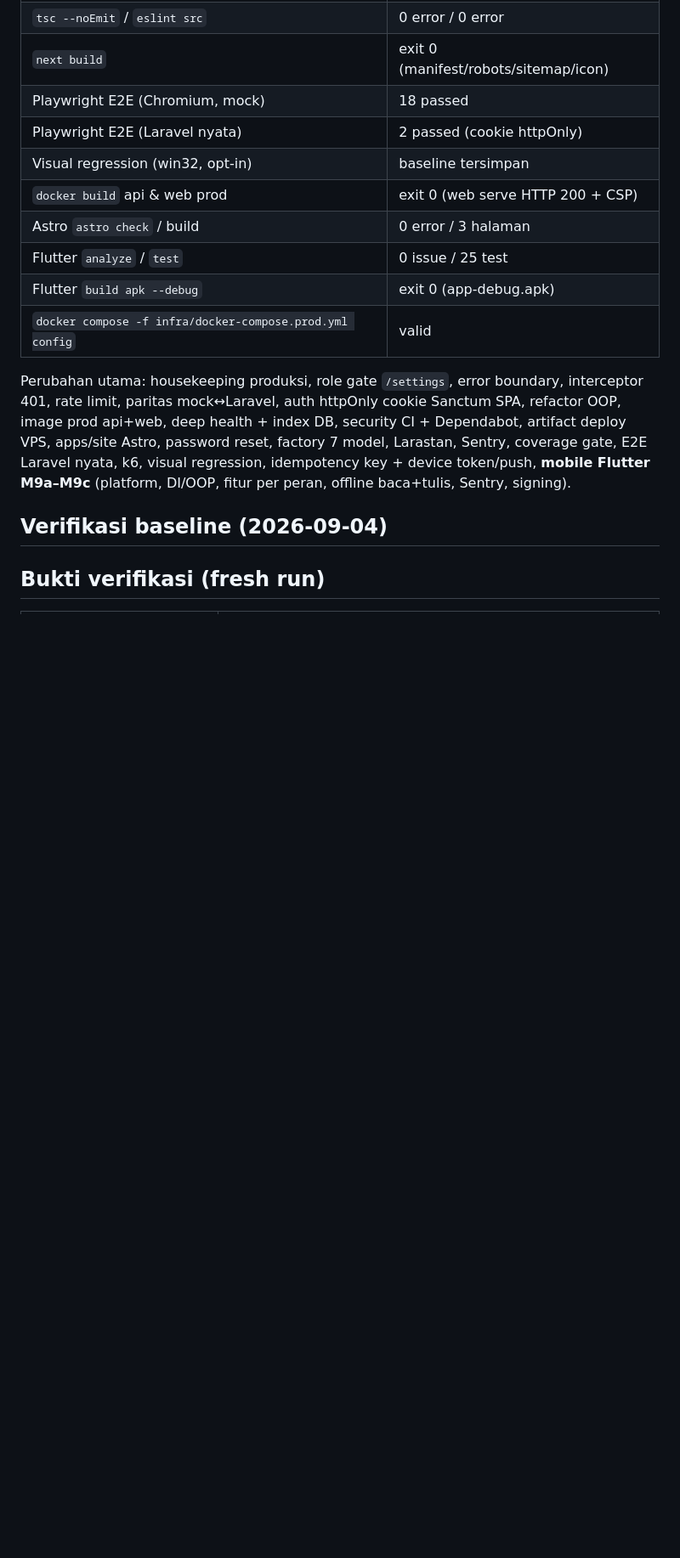
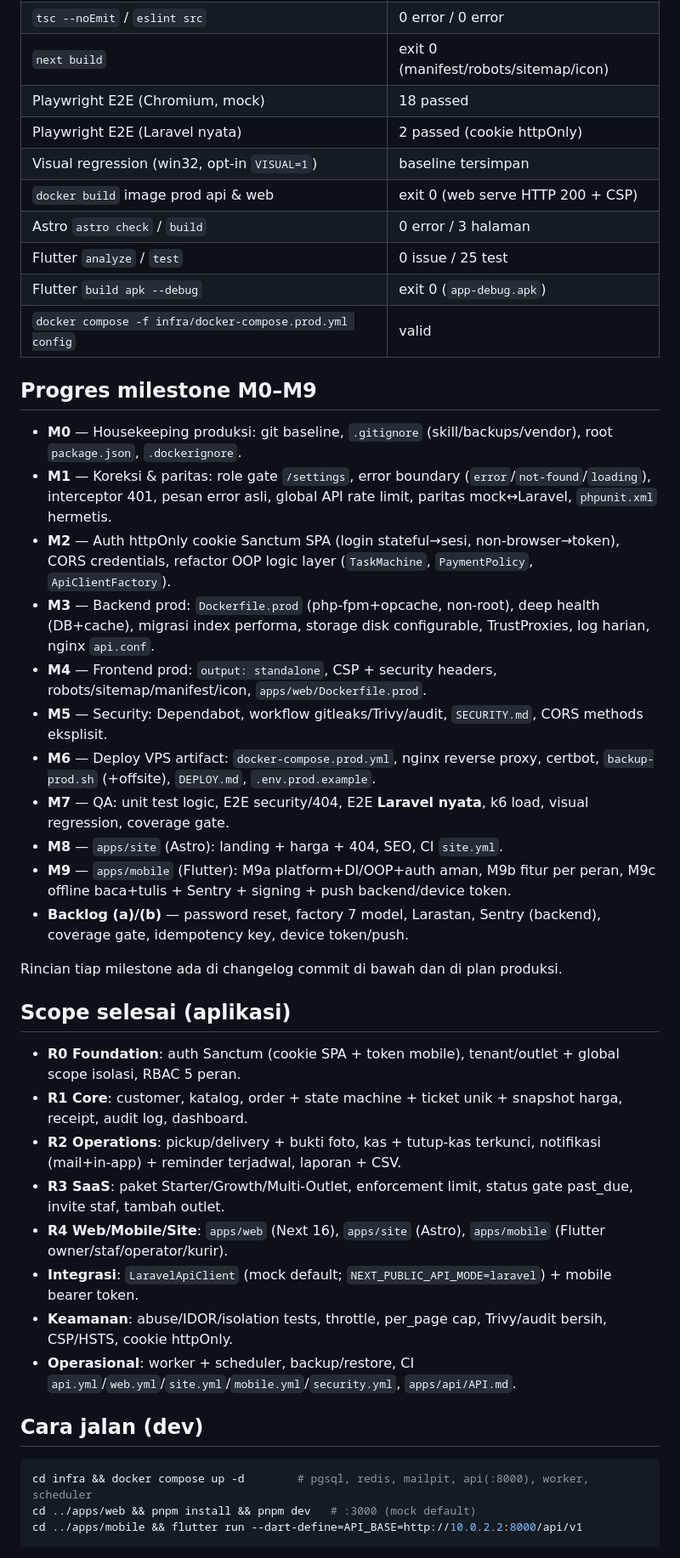
Before and after one commit to rahardyan95/laundryOS, a Markdown page: docs/CHECKPOINT.md, the part around one of its changes. Shown at 85% size. GitHub-like rendering; blank space fills up the shorter version.

Commit message:
docs: update CHECKPOINT (M0-M9 selesai, gate terkini, housekeeping)

````diff
--- a/docs/CHECKPOINT.md
+++ b/docs/CHECKPOINT.md
@@ -16,16 +16,45 @@ Plan aktif menuju produksi: [`docs/superpowers/plans/2026-09-13-production-100.m
 | `next build` | exit 0 (manifest/robots/sitemap/icon) |
 | Playwright E2E (Chromium, mock) | 18 passed |
 | Playwright E2E (Laravel nyata) | 2 passed (cookie httpOnly) |
-| Visual regression (win32, opt-in) | baseline tersimpan |
-| `docker build` api & web prod | exit 0 (web serve HTTP 200 + CSP) |
-| Astro `astro check` / build | 0 error / 3 halaman |
+| Visual regression (win32, opt-in `VISUAL=1`) | baseline tersimpan |
+| `docker build` image prod api & web | exit 0 (web serve HTTP 200 + CSP) |
+| Astro `astro check` / `build` | 0 error / 3 halaman |
 | Flutter `analyze` / `test` | 0 issue / 25 test |
-| Flutter `build apk --debug` | exit 0 (app-debug.apk) |
+| Flutter `build apk --debug` | exit 0 (`app-debug.apk`) |
 | `docker compose -f infra/docker-compose.prod.yml config` | valid |
 
-Perubahan utama: housekeeping produksi, role gate `/settings`, error boundary, interceptor 401, rate limit, paritas mock↔Laravel, auth httpOnly cookie Sanctum SPA, refactor OOP, image prod api+web, deep health + index DB, security CI + Dependabot, artifact deploy VPS, apps/site Astro, password reset, factory 7 model, Larastan, Sentry, coverage gate, E2E Laravel nyata, k6, visual regression, idempotency key + device token/push, **mobile Flutter M9a–M9c** (platform, DI/OOP, fitur per peran, offline baca+tulis, Sentry, signing).
+## Progres milestone M0–M9
 
+- **M0** — Housekeeping produksi: git baseline, `.gitignore` (skill/backups/vendor), root `package.json`, `.dockerignore`.
+- **M1** — Koreksi & paritas: role gate `/settings`, error boundary (`error`/`not-found`/`loading`), interceptor 401, pesan error asli, global API rate limit, paritas mock↔Laravel, `phpunit.xml` hermetis.
+- **M2** — Auth httpOnly cookie Sanctum SPA (login stateful→sesi, non-browser→token), CORS credentials, refactor OOP logic layer (`TaskMachine`, `PaymentPolicy`, `ApiClientFactory`).
+- **M3** — Backend prod: `Dockerfile.prod` (php-fpm+opcache, non-root), deep health (DB+cache), migrasi index performa, storage disk configurable, TrustProxies, log harian, nginx `api.conf`.
+- **M4** — Frontend prod: `output: standalone`, CSP + security headers, robots/sitemap/manifest/icon, `apps/web/Dockerfile.prod`.
+- **M5** — Security: Dependabot, workflow gitleaks/Trivy/audit, `SECURITY.md`, CORS methods eksplisit.
+- **M6** — Deploy VPS artifact: `docker-compose.prod.yml`, nginx reverse proxy, certbot, `backup-prod.sh` (+offsite), `DEPLOY.md`, `.env.prod.example`.
+- **M7** — QA: unit test logic, E2E security/404, E2E **Laravel nyata**, k6 load, visual regression, coverage gate.
+- **M8** — `apps/site` (Astro): landing + harga + 404, SEO, CI `site.yml`.
+- **M9** — `apps/mobile` (Flutter): M9a platform+DI/OOP+auth aman, M9b fitur per peran, M9c offline baca+tulis + Sentry + signing + push backend/device token.
+- **Backlog (a)/(b)** — password reset, factory 7 model, Larastan, Sentry (backend), coverage gate, idempotency key, device token/push.
 
-## Verifikasi baseline (2026-09-04)
+Rincian tiap milestone ada di changelog commit di bawah dan di plan produksi.
 
-## Bukti verifikasi (fresh run)
+## Scope selesai (aplikasi)
+
+- **R0 Foundation**: auth Sanctum (cookie SPA + token mobile), tenant/outlet + global scope isolasi, RBAC 5 peran.
+- **R1 Core**: customer, katalog, order + state machine + ticket unik + snapshot harga, receipt, audit log, dashboard.
+- **R2 Operations**: pickup/delivery + bukti foto, kas + tutup-kas terkunci, notifikasi (mail+in-app) + reminder terjadwal, laporan + CSV.
+- **R3 SaaS**: paket Starter/Growth/Multi-Outlet, enforcement limit, status gate past_due, invite staf, tambah outlet.
+- **R4 Web/Mobile/Site**: `apps/web` (Next 16), `apps/site` (Astro), `apps/mobile` (Flutter owner/staf/operator/kurir).
+- **Integrasi**: `LaravelApiClient` (mock default; `NEXT_PUBLIC_API_MODE=laravel`) + mobile bearer token.
+- **Keamanan**: abuse/IDOR/isolation tests, throttle, per_page cap, Trivy/audit bersih, CSP/HSTS, cookie httpOnly.
+- **Operasional**: worker + scheduler, backup/restore, CI `api.yml`/`web.yml`/`site.yml`/`mobile.yml`/`security.yml`, `apps/api/API.md`.
+
+## Cara jalan (dev)
+
+```bash
+cd infra && docker compose up -d        # pgsql, redis, mailpit, api(:8000), worker, scheduler
+cd ../apps/web && pnpm install && pnpm dev   # :3000 (mock default)
+cd ../apps/mobile && flutter run --dart-define=API_BASE=http://10.0.2.2:8000/api/v1
+```
+
````
Also changed, not shown: other parts of docs/CHECKPOINT.md (+21 -30 lines).
